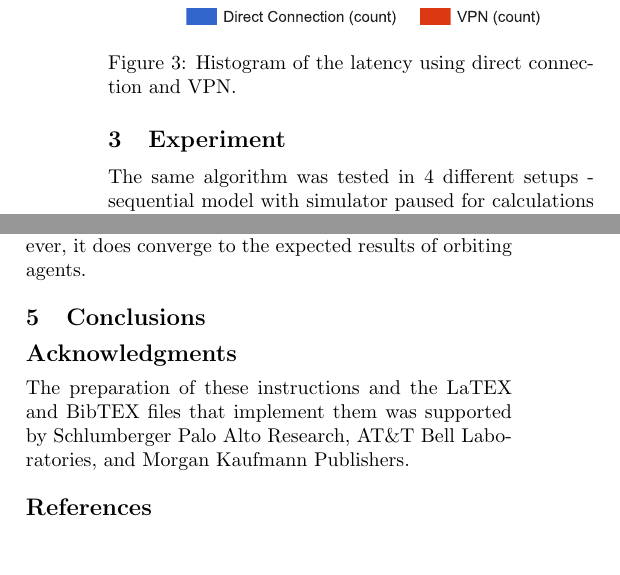
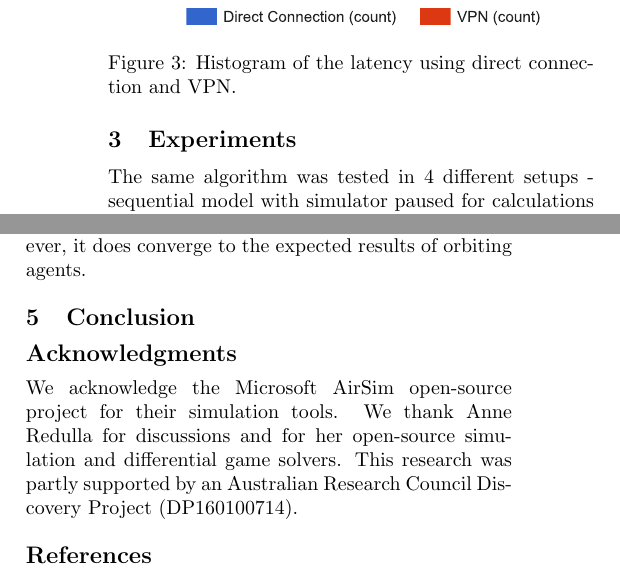
Before and after one commit to RoboticsDesignLab/StreamingSimPaper, a LaTeX paper (docs/middleware.tex): two parts of the columns of pages 4 and 5 of 8, joined at a grey line, cut so that both start at the same text, the shorter picture padded with empty space. Compiled offline with pdfLaTeX.

Commit message:
Key updates to Acknowledgements

```diff
--- a/docs/middleware.tex
+++ b/docs/middleware.tex
@@ -227,7 +229,10 @@ Figure \ref{fig:after-kafka} shows how such communication works. The raw (or pre
 %\end{figure}
 
 
-\section{Experiment}
+%%%%%%%%%%%%%%%%%%%%%%%%%%%%%%%%%%%%%%%%%%%%%%%%%%%%%%%%%%%%%%%%%%%%%%%%%%%%%%%%
+% EXPERIMENTS
+%%%%%%%%%%%%%%%%%%%%%%%%%%%%%%%%%%%%%%%%%%%%%%%%%%%%%%%%%%%%%%%%%%%%%%%%%%%%%%%%
+\section{Experiments}
 The same algorithm was tested in 4 different setups - sequential model with simulator paused for calculations and communication (this represents the ground truth), sequential model with simulator running throughout, partially parallelized model using futures to encapsulate communication/calculations for each agent at every time step, and fully parallelized model using Akka Streams. Each model was run under 2 different network setups\footnote{The simulator is running on a GPU on GCP (Google Cloud Platform) located in Sydney (zone australia-southeast1) while the solver was located in Brisbane (about 1000km away).}. The first set of experiments was using a direct internet connection which provides stable average latency of 25ms. The second set was run over VPN with average latency of 70ms, fluctuating between 25ms and 70ms (Figure \ref{fig:network-latency} shows the latency details).
 
 \begin{figure}
@@ -290,13 +298,24 @@ Fully parallelized model (model 4) performs closest to the ground model. There a
 \end{figure*}
 
 
+%%%%%%%%%%%%%%%%%%%%%%%%%%%%%%%%%%%%%%%%%%%%%%%%%%%%%%%%%%%%%%%%%%%%%%%%%%%%%%%%
+% CONCLUSION
+%%%%%%%%%%%%%%%%%%%%%%%%%%%%%%%%%%%%%%%%%%%%%%%%%%%%%%%%%%%%%%%%%%%%%%%%%%%%%%%%
+\section{Conclusion}
 
-\section{Conclusions}
+%%%%%%%%%%%%%%%%%%%%%%%%%%%%%%%%%%%%%%%%%%%%%%%%%%%%%%%%%%%%%%%%%%%%%%%%%%%%%%%%
+%Force the Floats here :-)
+%%%%%%%%%%%%%%%%%%%%%%%%%%%%%%%%%%%%%%%%%%%%%%%%%%%%%%%%%%%%%%%%%%%%%%%%%%%%%%%%
+\afterpage{\clearpage}
 
+%%%%%%%%%%%%%%%%%%%%%%%%%%%%%%%%%%%%%%%%%%%%%%%%%%%%%%%%%%%%%%%%%%%%%%%%%%%%%%%%
 \section*{Acknowledgments}
-The preparation of these instructions and the LaTEX and BibTEX files that implement them was supported by Schlumberger Palo Alto Research, AT\&T Bell Laboratories, and Morgan Kaufmann Publishers.
+We acknowledge the Microsoft AirSim open-source project for their simulation tools. %which were part of this paper.
+We thank Anne Redulla for discussions and for her open-source simulation and differential game solvers.  This research was partly supported by an Australian Research Council Discovery Project (DP160100714).
+%% --> PETER: Feel free to add something here if you want to :-)
 
 
+%%%%%%%%%%%%%%%%%%%%%%%%%%%%%%%%%%%%%%%%%%%%%%%%%%%%%%%%%%%%%%%%%%%%%%%%%%%%%%%%
 %% This section was initially prepared using BibTeX.  The .bbl file was
 %% placed here later
 %\bibliography{publications}
```
Also changed, not shown: docs/middleware.tex (10 more changed lines).
